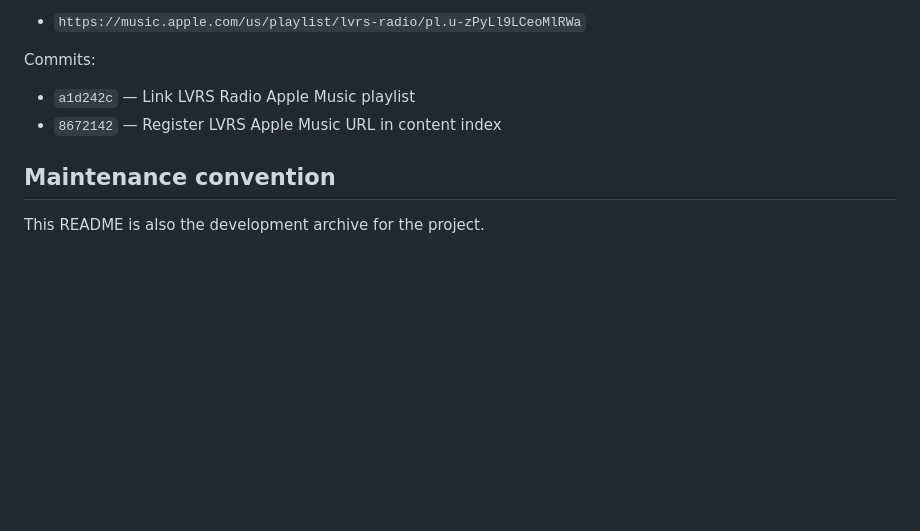
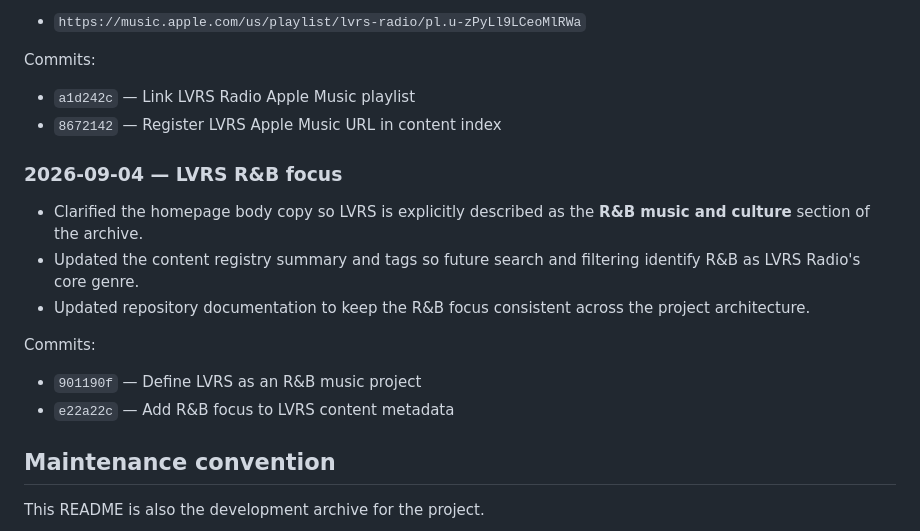
Before and after one commit to byalamir/byalamir.github.io, a Markdown page: README.md, the part around one of its changes. Rendered like a GitHub page; blank space fills up the shorter version.

Commit message:
Document LVRS R&B focus

```diff
--- a/README.md
+++ b/README.md
@@ -292,6 +292,15 @@ Commits:
 - `a1d242c` — Link LVRS Radio Apple Music playlist
 - `8672142` — Register LVRS Apple Music URL in content index
 
+### 2026-09-04 — LVRS R&B focus
+- Clarified the homepage body copy so LVRS is explicitly described as the **R&B music and culture** section of the archive.
+- Updated the content registry summary and tags so future search and filtering identify R&B as LVRS Radio's core genre.
+- Updated repository documentation to keep the R&B focus consistent across the project architecture.
+
+Commits:
+- `901190f` — Define LVRS as an R&B music project
+- `e22a22c` — Add R&B focus to LVRS content metadata
+
 ## Maintenance convention
 
 This README is also the development archive for the project.
```
Also changed, not shown: other parts of README.md (+3 -3 lines).
